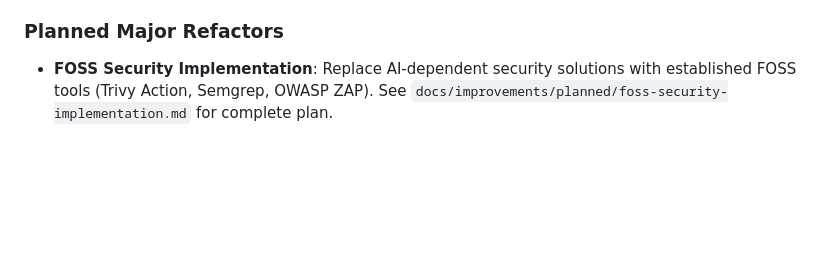
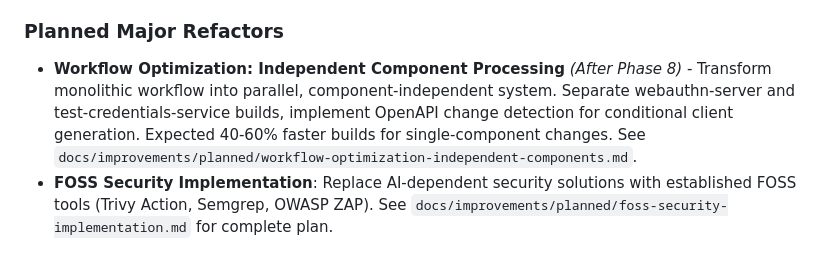
Before and after one commit to hitoshura25/mpo-api-authn-server, a Markdown page: CLAUDE.md, the part around the change. Rendered like a GitHub page; blank space fills up the shorter version.

Commit message:
Updated doc for workflow optimization

```diff
--- a/CLAUDE.md
+++ b/CLAUDE.md
@@ -15,6 +15,7 @@
 - **OpenAPI Client Library Architecture**: Docker-inspired staging→production workflow using GitHub Packages with dedicated client library submodules.
 
 ### Planned Major Refactors
+- **Workflow Optimization: Independent Component Processing** *(After Phase 8)* - Transform monolithic workflow into parallel, component-independent system. Separate webauthn-server and test-credentials-service builds, implement OpenAPI change detection for conditional client generation. Expected 40-60% faster builds for single-component changes. See `docs/improvements/planned/workflow-optimization-independent-components.md`.
 - **FOSS Security Implementation**: Replace AI-dependent security solutions with established FOSS tools (Trivy Action, Semgrep, OWASP ZAP). See `docs/improvements/planned/foss-security-implementation.md` for complete plan.
 
 ## Project Overview
```
Also changed, not shown: 2 other files.
